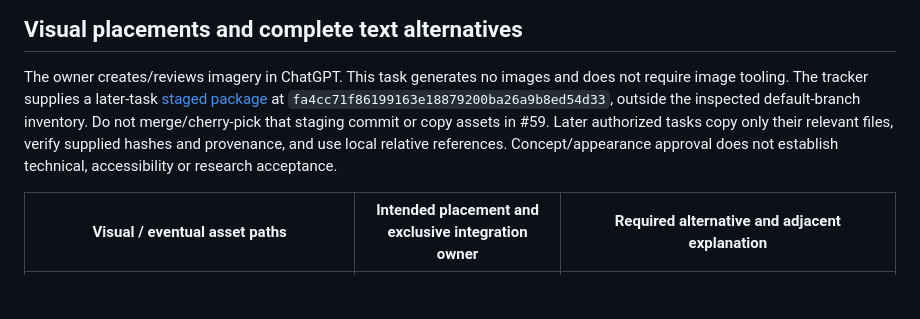
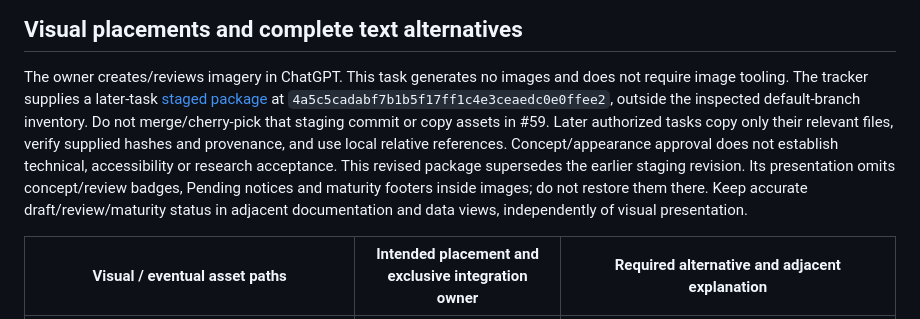
Before and after one commit to ashwin-patil/DevEnvThreatCorpus, a Markdown page: docs/documentation-plan.md, the part around the change. GitHub-like rendering; blank space fills up the shorter version.

Commit message:
Refresh planned visual handoff to revised owner-supplied package
Co-authored-by: ashwin-patil <11397335+ashwin-patil@users.noreply.github.com>

```diff
--- a/docs/documentation-plan.md
+++ b/docs/documentation-plan.md
@@ -228,12 +228,16 @@ after all previous tasks have merged. Stop rather than silently widen ownership.
 
 The owner creates/reviews imagery in ChatGPT. This task generates no images and
 does not require image tooling. The tracker supplies a later-task
-[staged package](https://github.com/ashwin-patil/DevEnvThreatCorpus/tree/fa4cc71f86199163e18879200ba26a9b8ed54d33/docs/assets/communication)
-at `fa4cc71f86199163e18879200ba26a9b8ed54d33`, outside the inspected default-branch
+[staged package](https://github.com/ashwin-patil/DevEnvThreatCorpus/tree/4a5c5cadabf7b1b5f17ff1c4e3ceaedc0e0ffee2/docs/assets/communication)
+at `4a5c5cadabf7b1b5f17ff1c4e3ceaedc0e0ffee2`, outside the inspected default-branch
 inventory. Do not merge/cherry-pick that staging commit or copy assets in #59.
 Later authorized tasks copy only their relevant files, verify supplied hashes
 and provenance, and use local relative references. Concept/appearance approval
 does not establish technical, accessibility or research acceptance.
+This revised package supersedes the earlier staging revision. Its presentation
+omits concept/review badges, Pending notices and maturity footers inside images;
+do not restore them there. Keep accurate draft/review/maturity status in adjacent
+documentation and data views, independently of visual presentation.
 
 | Visual / eventual asset paths | Intended placement and exclusive integration owner | Required alternative and adjacent explanation |
 |---|---|---|
```
